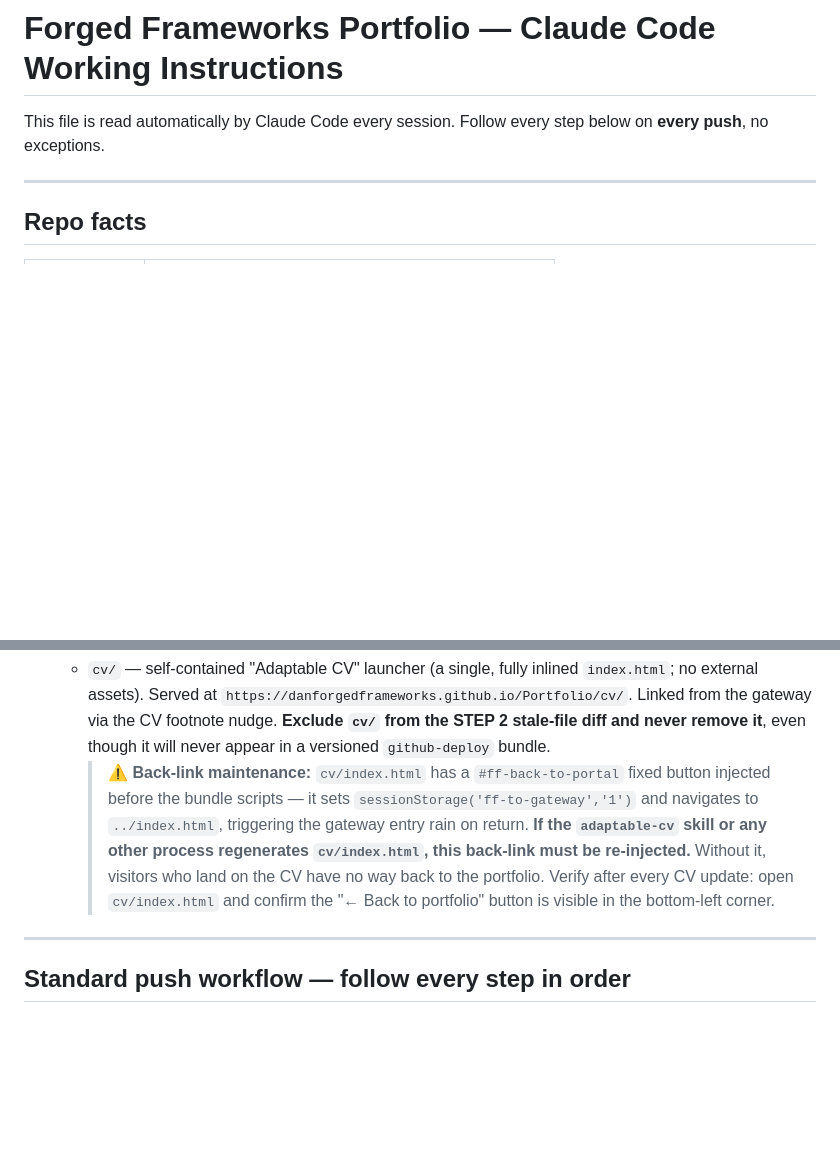
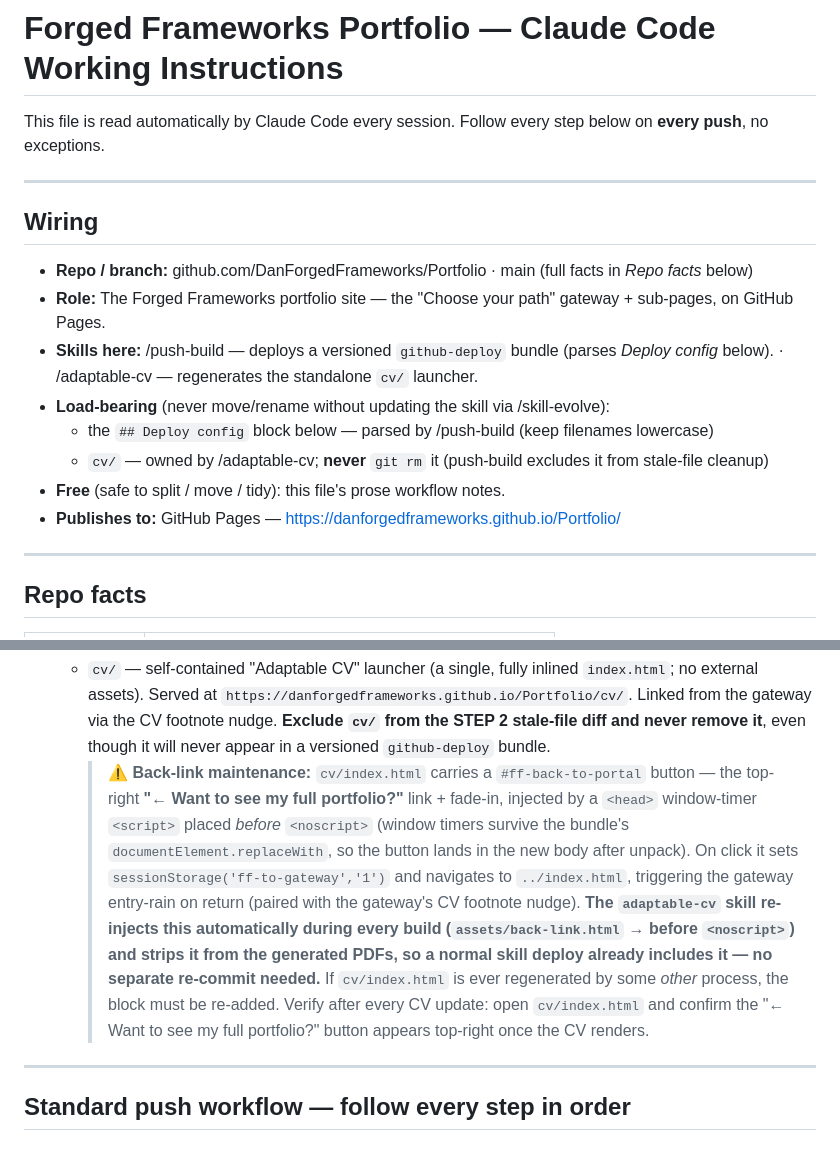
Before and after one commit to DanForgedFrameworks/Portfolio, a Markdown page: CLAUDE.md, 2 parts joined by grey strips. GitHub-like rendering; blank space fills up the shorter version.

Commit message:
Add repo wiring header to CLAUDE.md
Co-Authored-By: Claude Opus 4.8 <noreply@anthropic.com>

```diff
--- a/CLAUDE.md
+++ b/CLAUDE.md
@@ -2,6 +2,18 @@
 
 This file is read automatically by Claude Code every session.
 Follow every step below on **every push**, no exceptions.
+
+---
+
+## Wiring  <!-- read before moving or renaming anything -->
+- **Repo / branch:** github.com/DanForgedFrameworks/Portfolio · main  (full facts in *Repo facts* below)
+- **Role:** The Forged Frameworks portfolio site — the "Choose your path" gateway + sub-pages, on GitHub Pages.
+- **Skills here:** /push-build — deploys a versioned `github-deploy` bundle (parses *Deploy config* below).  ·  /adaptable-cv — regenerates the standalone `cv/` launcher.
+- **Load-bearing** (never move/rename without updating the skill via /skill-evolve):
+  - the `## Deploy config` block below — parsed by /push-build (keep filenames lowercase)
+  - `cv/` — owned by /adaptable-cv; **never** `git rm` it (push-build excludes it from stale-file cleanup)
+- **Free** (safe to split / move / tidy): this file's prose workflow notes.
+- **Publishes to:** GitHub Pages — https://danforgedframeworks.github.io/Portfolio/
 
 ---
 
@@ -50,7 +62,7 @@ Follow every step below on **every push**, no exceptions.
 
 - **Standalone pages** (NOT part of the versioned bundle — preserve on every deploy, **never `git rm`**):
   - `cv/` — self-contained "Adaptable CV" launcher (a single, fully inlined `index.html`; no external assets). Served at `https://danforgedframeworks.github.io/Portfolio/cv/`. Linked from the gateway via the CV footnote nudge. **Exclude `cv/` from the STEP 2 stale-file diff and never remove it**, even though it will never appear in a versioned `github-deploy` bundle.
-    > ⚠️ **Back-link maintenance:** `cv/index.html` has a `#ff-back-to-portal` fixed button injected before the bundle scripts — it sets `sessionStorage('ff-to-gateway','1')` and navigates to `../index.html`, triggering the gateway entry rain on return. **If the `adaptable-cv` skill or any other process regenerates `cv/index.html`, this back-link must be re-injected.** Without it, visitors who land on the CV have no way back to the portfolio. Verify after every CV update: open `cv/index.html` and confirm the "← Back to portfolio" button is visible in the bottom-left corner.
+    > ⚠️ **Back-link maintenance:** `cv/index.html` carries a `#ff-back-to-portal` button — the top-right **"← Want to see my full portfolio?"** link + fade-in, injected by a `<head>` window-timer `<script>` placed *before* `<noscript>` (window timers survive the bundle's `documentElement.replaceWith`, so the button lands in the new body after unpack). On click it sets `sessionStorage('ff-to-gateway','1')` and navigates to `../index.html`, triggering the gateway entry-rain on return (paired with the gateway's CV footnote nudge). **The `adaptable-cv` skill re-injects this automatically during every build (`assets/back-link.html` → before `<noscript>`) and strips it from the generated PDFs, so a normal skill deploy already includes it — no separate re-commit needed.** If `cv/index.html` is ever regenerated by some *other* process, the block must be re-added. Verify after every CV update: open `cv/index.html` and confirm the "← Want to see my full portfolio?" button appears top-right once the CV renders.
 
 ---
 
```
